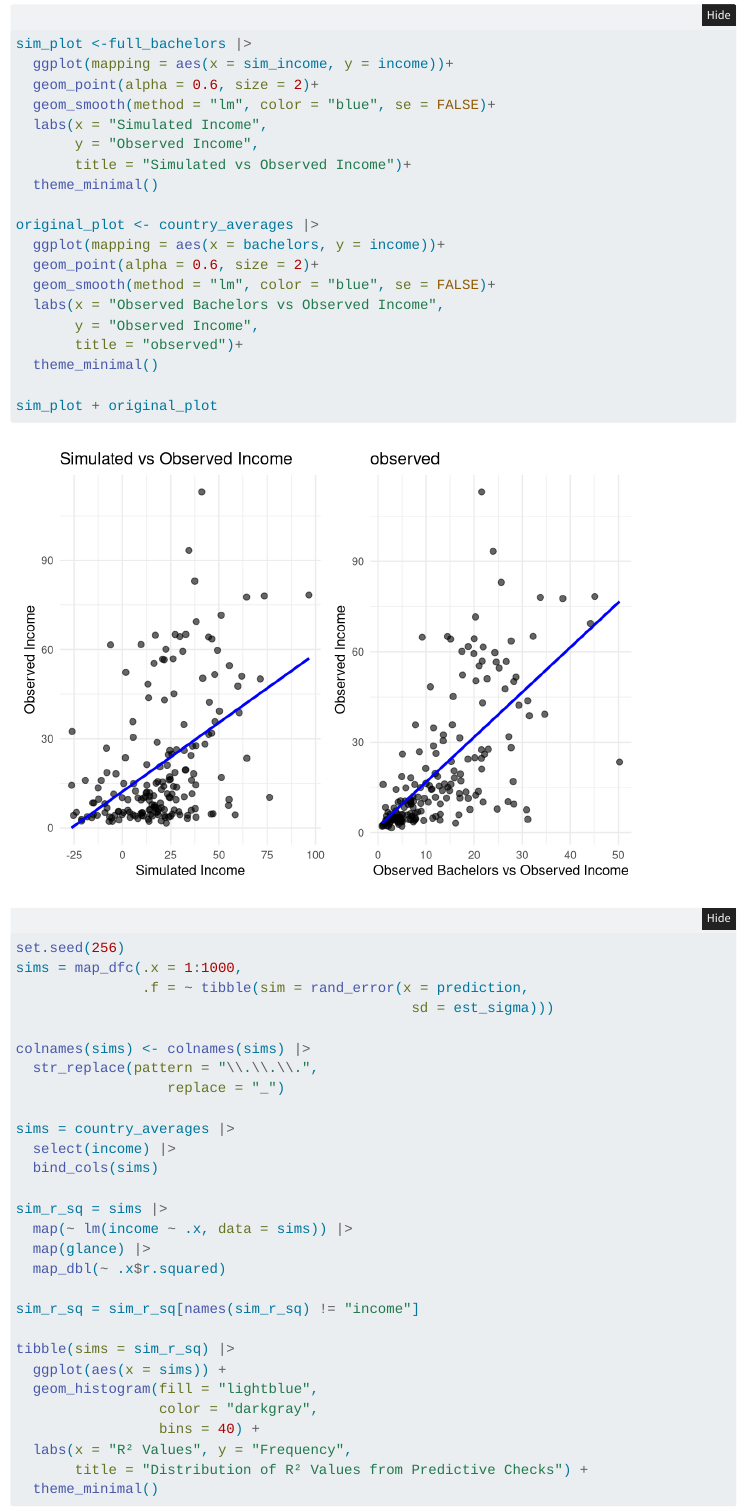
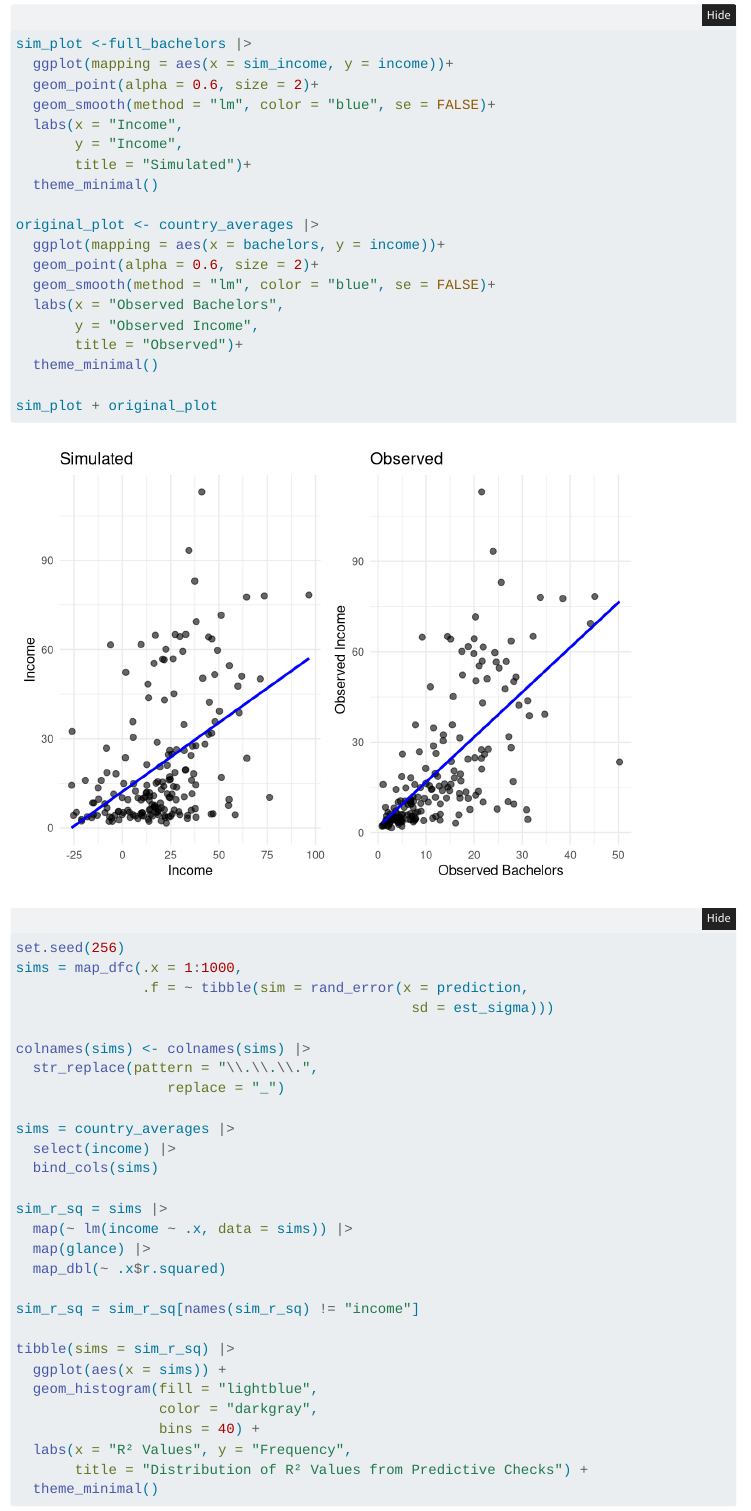
Before and after one commit to efstokes/PROJECT_331, a Quarto document (project_proposal.qmd): the page in a window 1100 px wide, from 5520 px down. Rendered offline with R 4.5, knitr and Pandoc in place of Quarto, with nearby package versions; folded parts are opened; some code elsewhere in the file could not run offline; menus at the side of the page are left out.

Commit message:
ok fixed it again

```diff
--- a/project_proposal.qmd
+++ b/project_proposal.qmd
@@ -196,18 +196,18 @@ sim_plot <-full_bachelors |>
   ggplot(mapping = aes(x = sim_income, y = income))+
   geom_point(alpha = 0.6, size = 2)+
   geom_smooth(method = "lm", color = "blue", se = FALSE)+
-  labs(x = "Simulated Income",
-       y = "Observed Income",
-       title = "Simulated vs Observed Income")+
+  labs(x = "Income",
+       y = "Income",
+       title = "Simulated")+
   theme_minimal()
 
 original_plot <- country_averages |>
   ggplot(mapping = aes(x = bachelors, y = income))+
   geom_point(alpha = 0.6, size = 2)+
   geom_smooth(method = "lm", color = "blue", se = FALSE)+
-  labs(x = "Observed Bachelors vs Observed Income",
+  labs(x = "Observed Bachelors",
        y = "Observed Income",
-       title = "observed")+
+       title = "Observed")+
   theme_minimal()
 
 sim_plot + original_plot
```
